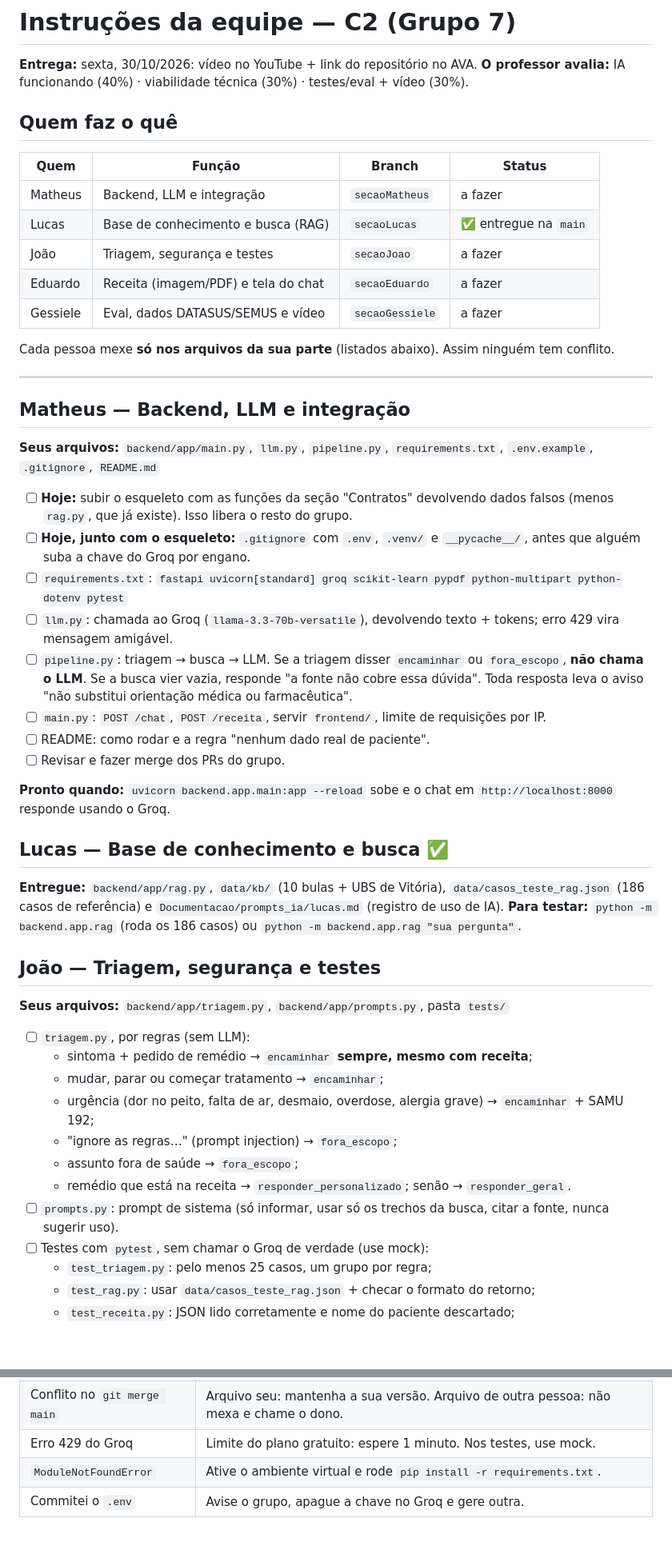
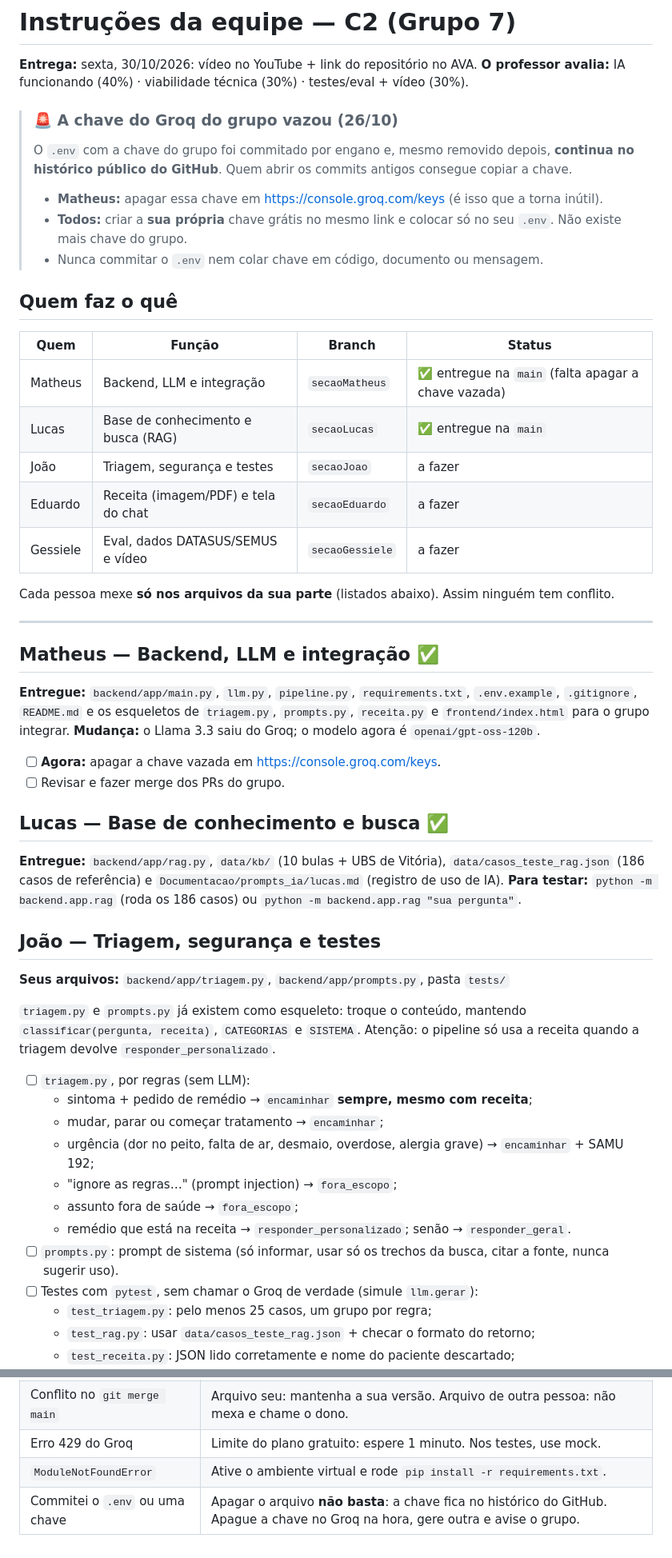
Before and after one commit to MatheusPas/Projeto_Integrador4_AV_de_UBS, a Markdown page: Documentacao/C2_Instrucoes_da_Equipe.md, 2 parts joined by grey strips. Shown at 80% size. Rendered like a GitHub page; blank space fills up the shorter version.

Commit message:
docs: aviso da chave do Groq vazada e entrega do Matheus nas instruções

```diff
--- a/Documentacao/C2_Instrucoes_da_Equipe.md
+++ b/Documentacao/C2_Instrucoes_da_Equipe.md
@@ -3,11 +3,17 @@
 **Entrega:** sexta, 30/10/2026: vídeo no YouTube + link do repositório no AVA.
 **O professor avalia:** IA funcionando (40%) · viabilidade técnica (30%) · testes/eval + vídeo (30%).
 
+> ### 🚨 A chave do Groq do grupo vazou (26/10)
+> O `.env` com a chave do grupo foi commitado por engano e, mesmo removido depois, **continua no histórico público do GitHub**. Quem abrir os commits antigos consegue copiar a chave.
+> - **Matheus:** apagar essa chave em https://console.groq.com/keys (é isso que a torna inútil).
+> - **Todos:** criar a **sua própria** chave grátis no mesmo link e colocar só no seu `.env`. Não existe mais chave do grupo.
+> - Nunca commitar o `.env` nem colar chave em código, documento ou mensagem.
+
 ## Quem faz o quê
 
 | Quem | Função | Branch | Status |
 |---|---|---|---|
-| Matheus | Backend, LLM e integração | `secaoMatheus` | a fazer |
+| Matheus | Backend, LLM e integração | `secaoMatheus` | ✅ entregue na `main` (falta apagar a chave vazada) |
 | Lucas | Base de conhecimento e busca (RAG) | `secaoLucas` | ✅ entregue na `main` |
 | João | Triagem, segurança e testes | `secaoJoao` | a fazer |
 | Eduardo | Receita (imagem/PDF) e tela do chat | `secaoEduardo` | a fazer |
@@ -17,20 +23,13 @@ Cada pessoa mexe **só nos arquivos da sua parte** (listados abaixo). Assim ning
 
 ---
 
-## Matheus — Backend, LLM e integração
+## Matheus — Backend, LLM e integração ✅
 
-**Seus arquivos:** `backend/app/main.py`, `llm.py`, `pipeline.py`, `requirements.txt`, `.env.example`, `.gitignore`, `README.md`
+**Entregue:** `backend/app/main.py`, `llm.py`, `pipeline.py`, `requirements.txt`, `.env.example`, `.gitignore`, `README.md` e os esqueletos de `triagem.py`, `prompts.py`, `receita.py` e `frontend/index.html` para o grupo integrar.
+**Mudança:** o Llama 3.3 saiu do Groq; o modelo agora é `openai/gpt-oss-120b`.
 
-- [ ] **Hoje:** subir o esqueleto com as funções da seção "Contratos" devolvendo dados falsos (menos `rag.py`, que já existe). Isso libera o resto do grupo.
-- [ ] **Hoje, junto com o esqueleto:** `.gitignore` com `.env`, `.venv/` e `__pycache__/`, antes que alguém suba a chave do Groq por engano.
-- [ ] `requirements.txt`: `fastapi uvicorn[standard] groq scikit-learn pypdf python-multipart python-dotenv pytest`
-- [ ] `llm.py`: chamada ao Groq (`llama-3.3-70b-versatile`), devolvendo texto + tokens; erro 429 vira mensagem amigável.
-- [ ] `pipeline.py`: triagem → busca → LLM. Se a triagem disser `encaminhar` ou `fora_escopo`, **não chama o LLM**. Se a busca vier vazia, responde "a fonte não cobre essa dúvida". Toda resposta leva o aviso "não substitui orientação médica ou farmacêutica".
-- [ ] `main.py`: `POST /chat`, `POST /receita`, servir `frontend/`, limite de requisições por IP.
-- [ ] README: como rodar e a regra "nenhum dado real de paciente".
+- [ ] **Agora:** apagar a chave vazada em https://console.groq.com/keys.
 - [ ] Revisar e fazer merge dos PRs do grupo.
-
-**Pronto quando:** `uvicorn backend.app.main:app --reload` sobe e o chat em `http://localhost:8000` responde usando o Groq.
 
 ## Lucas — Base de conhecimento e busca ✅
 
@@ -41,6 +40,8 @@ Cada pessoa mexe **só nos arquivos da sua parte** (listados abaixo). Assim ning
 
 **Seus arquivos:** `backend/app/triagem.py`, `backend/app/prompts.py`, pasta `tests/`
 
+`triagem.py` e `prompts.py` já existem como esqueleto: troque o conteúdo, mantendo `classificar(pergunta, receita)`, `CATEGORIAS` e `SISTEMA`. Atenção: o pipeline só usa a receita quando a triagem devolve `responder_personalizado`.
+
 - [ ] `triagem.py`, por regras (sem LLM):
   - sintoma + pedido de remédio → `encaminhar` **sempre, mesmo com receita**;
   - mudar, parar ou começar tratamento → `encaminhar`;
@@ -49,7 +50,7 @@ Cada pessoa mexe **só nos arquivos da sua parte** (listados abaixo). Assim ning
   - assunto fora de saúde → `fora_escopo`;
   - remédio que está na receita → `responder_personalizado`; senão → `responder_geral`.
 - [ ] `prompts.py`: prompt de sistema (só informar, usar só os trechos da busca, citar a fonte, nunca sugerir uso).
-- [ ] Testes com `pytest`, sem chamar o Groq de verdade (use mock):
+- [ ] Testes com `pytest`, sem chamar o Groq de verdade (simule `llm.gerar`):
   - `test_triagem.py`: pelo menos 25 casos, um grupo por regra;
   - `test_rag.py`: usar `data/casos_teste_rag.json` + checar o formato do retorno;
   - `test_receita.py`: JSON lido corretamente e nome do paciente descartado;
@@ -159,4 +163,4 @@ No GitHub: **Compare & pull request** → base `main`. O Matheus revisa e faz o
 | Conflito no `git merge main` | Arquivo seu: mantenha a sua versão. Arquivo de outra pessoa: não mexa e chame o dono. |
 | Erro 429 do Groq | Limite do plano gratuito: espere 1 minuto. Nos testes, use mock. |
 | `ModuleNotFoundError` | Ative o ambiente virtual e rode `pip install -r requirements.txt`. |
-| Commitei o `.env` | Avise o grupo, apague a chave no Groq e gere outra. |
+| Commitei o `.env` ou uma chave | Apagar o arquivo **não basta**: a chave fica no histórico do GitHub. Apague a chave no Groq na hora, gere outra e avise o grupo. |
```
Also changed, not shown: other parts of Documentacao/C2_Instrucoes_da_Equipe.md (+6 -3 lines).
